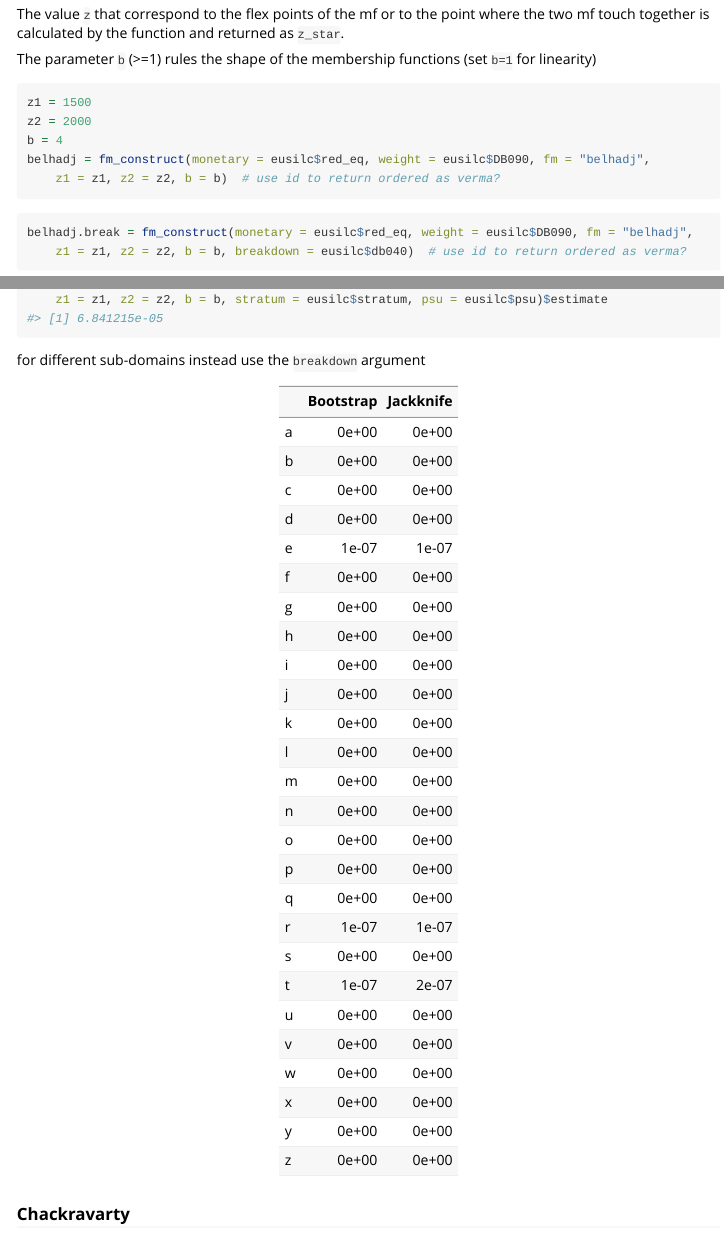
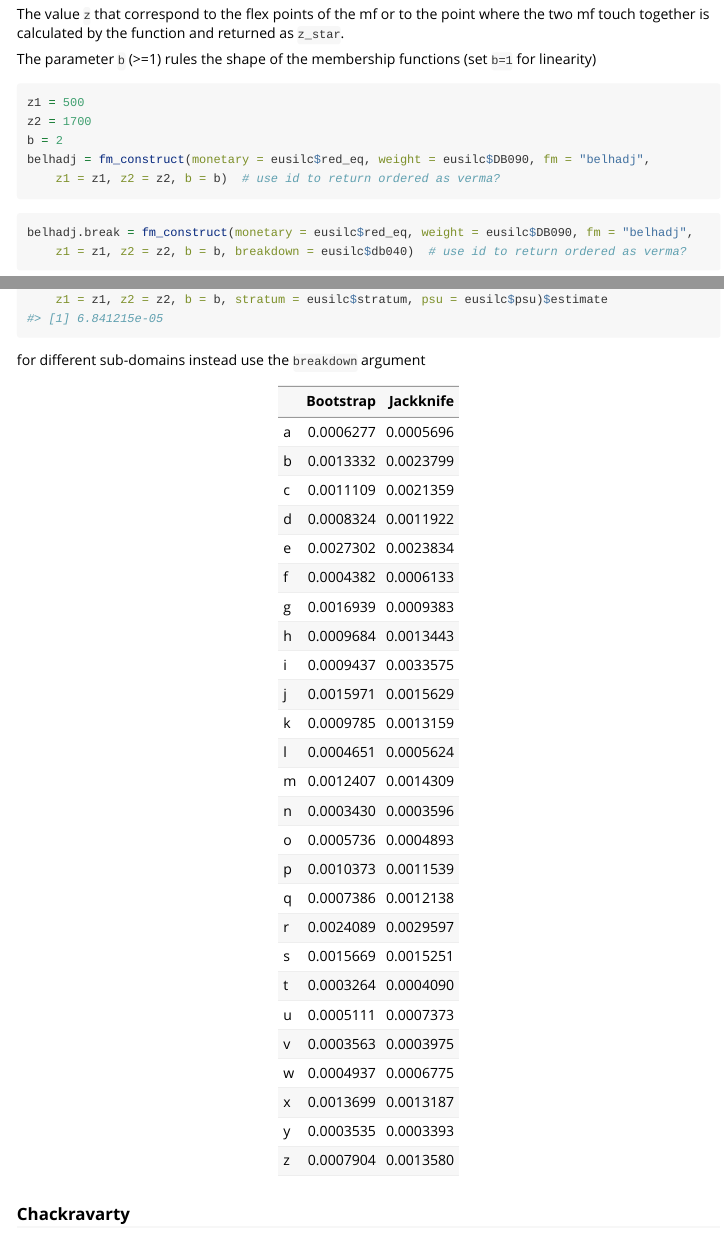
Before and after one commit to AirDede/FuzzyPovertyR, an R Markdown document (vignettes/Using_the_FuzzyPovertyR_package.Rmd): the page in a window 1100 px wide, from 3200 px down, and a second part further down, joined at a grey line. Rendered offline with R 4.5, knitr and Pandoc, with nearby package versions; code that draws random numbers runs with fixed seeds of ours; some code elsewhere in the file could not run offline; long lines of code are wrapped; common packages that the code uses without loading them are loaded.

Commit message:
Edited fm_belhadj2015
fixed weighted mean function breakdown

````diff
--- a/R/fm_belhadj2015.R
+++ b/R/fm_belhadj2015.R
@@ -91,7 +91,8 @@ fm_belhadj2015 <- function(x, z1, z2, b, breakdown, weight){
   z <- uniroot(z_fun, z1, z2, b, interval = c(z1, z2), extendInt = "yes")$root
   mu <- belhadj2015(x, z1, z2, z, b)
   if(!is.null(breakdown)) {
-    estimate <- tapply( (mu*weight)/sum(weight), INDEX = breakdown, mean)
+    # estimate <- tapply( (mu*weight)/sum(weight), INDEX = breakdown, mean)
+    estimate <- sapply(split(data.frame(mu, weight), f = breakdown), function(X) weighted.mean(X[["mu"]], w = X[["weight"]]))
   } else {
     estimate <- weighted.mean(x = mu, w = weight)
   }
--- a/vignettes/Using_the_FuzzyPovertyR_package.Rmd
+++ b/vignettes/Using_the_FuzzyPovertyR_package.Rmd
@@ -170,7 +170,7 @@ The value `z` that correspond to the flex points of the mf or to the point where
 The parameter `b` (\>=1) rules the shape of the membership functions (set `b=1` for linearity)
 
 ```{r}
-z1 = 1500; z2 = 2000; b = 4
+z1 = 500; z2 = 1700; b = 2
 belhadj = fm_construct(monetary = eusilc$red_eq, weight = eusilc$DB090, fm = "belhadj", z1 = z1, z2 = z2, b = b) # use id to return ordered as verma?
 ```
 
````
Also changed, not shown: vignettes/Using_the_FuzzyPovertyR_package.Rmd (2 more changed lines).
